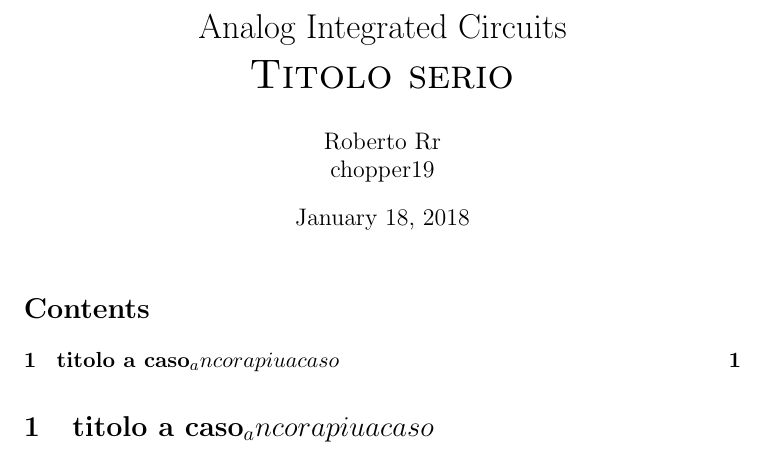
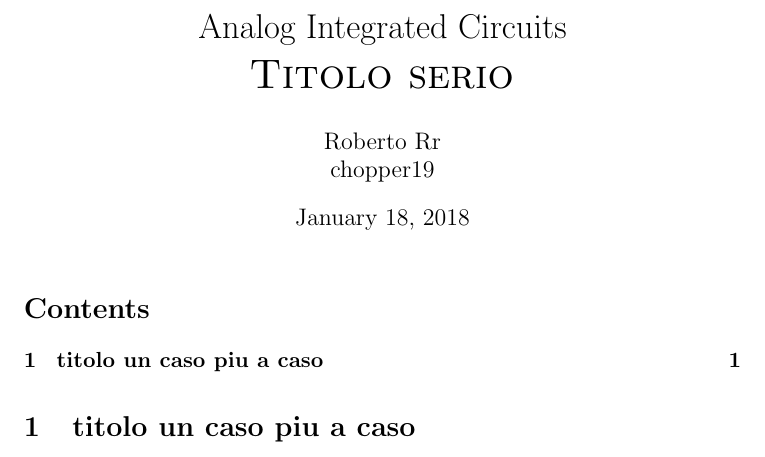
Before and after one commit to chopper19/report_AIC_GilbertCell, a LaTeX document (main.tex, which reads TeX_files/prova.tex): part of the page, cut so that both start at the same text. Compiled offline with pdfLaTeX.

Commit message:
asd commit
conflict asd

```diff
--- a/TeX_files/prova.tex
+++ b/TeX_files/prova.tex
@@ -1 +1 @@
-\section{titolo a caso_ancora piu a caso}
+\section{titolo un caso piu a caso}
```
